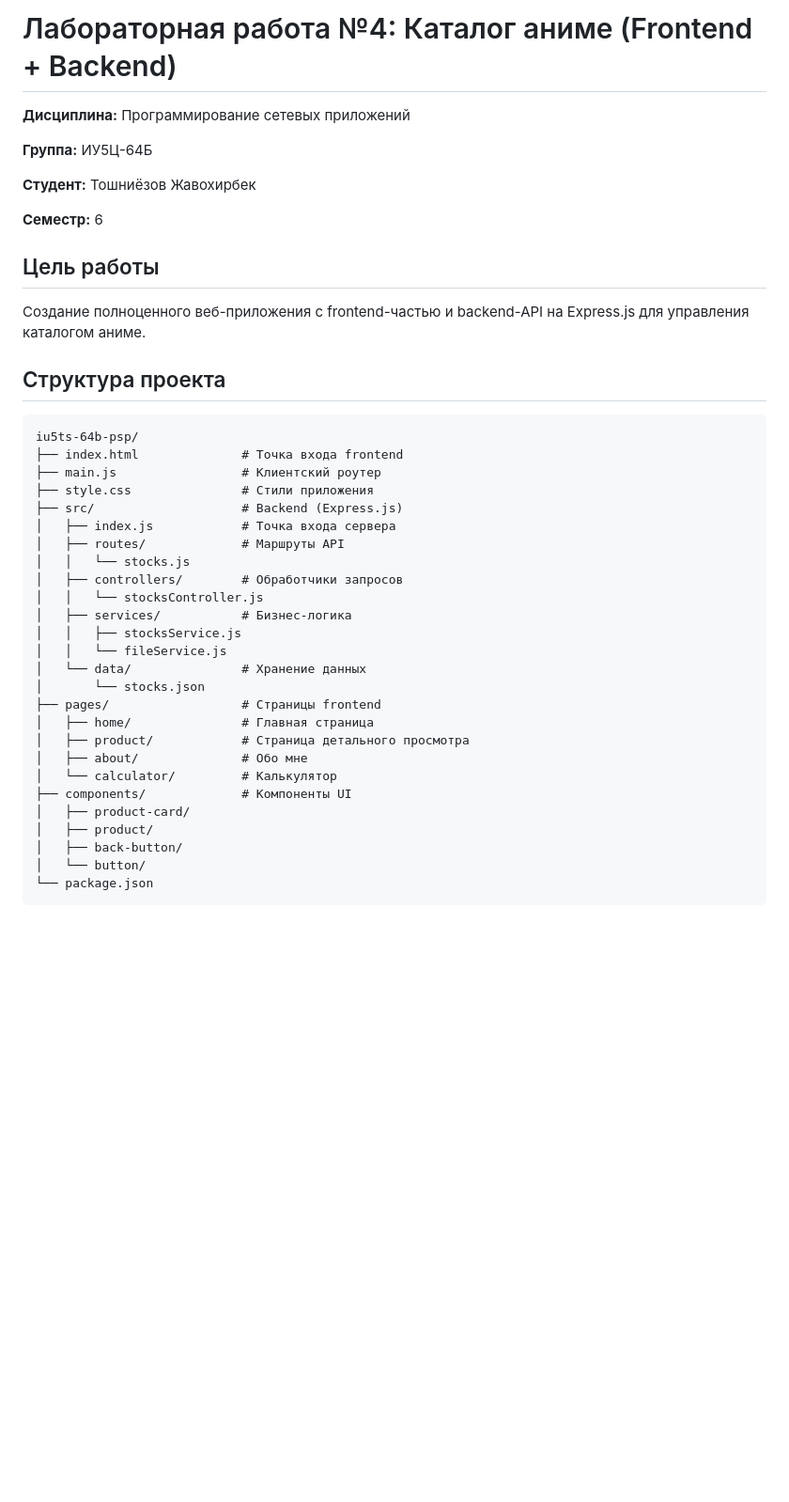
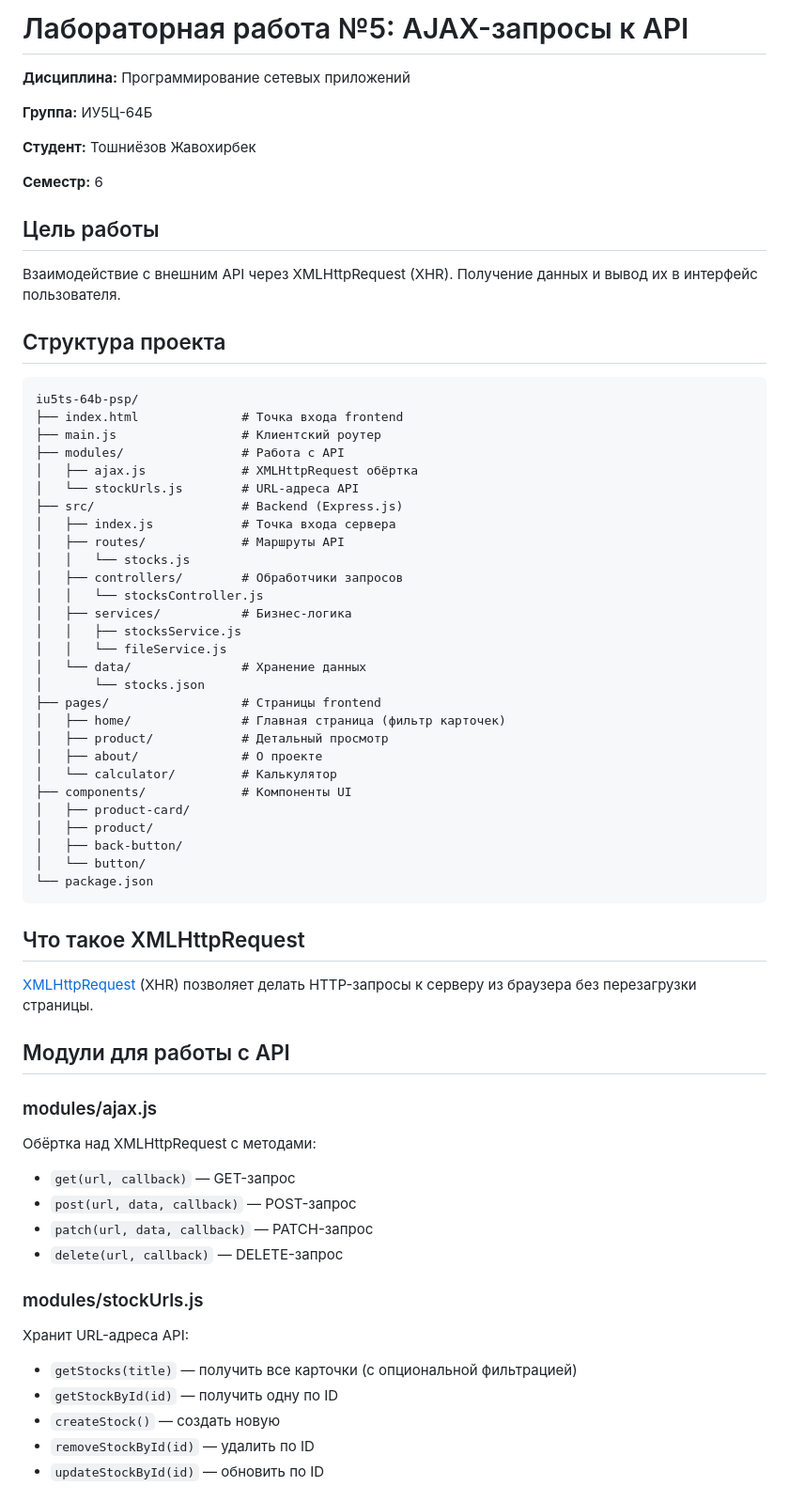
Before and after one commit to DJava2104/iu5ts-64b-psp, a Markdown page: readme.md, the part around one of its changes. Shown at 94% size. Rendered like a GitHub page; blank space fills up the shorter version.

````diff
--- a/readme.md
+++ b/readme.md
@@ -1,4 +1,4 @@
-# Лабораторная работа №4: Каталог аниме (Frontend + Backend)
+# Лабораторная работа №5: AJAX-запросы к API
 
 **Дисциплина:** Программирование сетевых приложений
 
@@ -9,7 +9,7 @@
 **Семестр:** 6
 
 ## Цель работы
-Создание полноценного веб-приложения с frontend-частью и backend-API на Express.js для управления каталогом аниме.
+Взаимодействие с внешним API через XMLHttpRequest (XHR). Получение данных и вывод их в интерфейс пользователя.
 
 ## Структура проекта
 
@@ -17,7 +17,9 @@
 iu5ts-64b-psp/
 ├── index.html              # Точка входа frontend
 ├── main.js                 # Клиентский роутер
-├── style.css               # Стили приложения
+├── modules/                # Работа с API
+│   ├── ajax.js             # XMLHttpRequest обёртка
+│   └── stockUrls.js        # URL-адреса API
 ├── src/                    # Backend (Express.js)
 │   ├── index.js            # Точка входа сервера
 │   ├── routes/             # Маршруты API
@@ -30,9 +32,9 @@ iu5ts-64b-psp/
 │   └── data/               # Хранение данных
 │       └── stocks.json
 ├── pages/                  # Страницы frontend
-│   ├── home/               # Главная страница
-│   ├── product/            # Страница детального просмотра
-│   ├── about/              # Обо мне
+│   ├── home/               # Главная страница (фильтр карточек)
+│   ├── product/            # Детальный просмотр
+│   ├── about/              # О проекте
 │   └── calculator/         # Калькулятор
 ├── components/             # Компоненты UI
 │   ├── product-card/
@@ -42,3 +44,24 @@ iu5ts-64b-psp/
 └── package.json
 ```
 
+## Что такое XMLHttpRequest
+
+[XMLHttpRequest](https://developer.mozilla.org/en-US/docs/Web/API/XMLHttpRequest) (XHR) позволяет делать HTTP-запросы к серверу из браузера без перезагрузки страницы.
+
+## Модули для работы с API
+
+### modules/ajax.js
+Обёртка над XMLHttpRequest с методами:
+- `get(url, callback)` — GET-запрос
+- `post(url, data, callback)` — POST-запрос
+- `patch(url, data, callback)` — PATCH-запрос
+- `delete(url, callback)` — DELETE-запрос
+
+### modules/stockUrls.js
+Хранит URL-адреса API:
+- `getStocks(title)` — получить все карточки (с опциональной фильтрацией)
+- `getStockById(id)` — получить одну по ID
+- `createStock()` — создать новую
+- `removeStockById(id)` — удалить по ID
+- `updateStockById(id)` — обновить по ID
+
````
Also changed, not shown: other parts of readme.md (+38 -25 lines).
